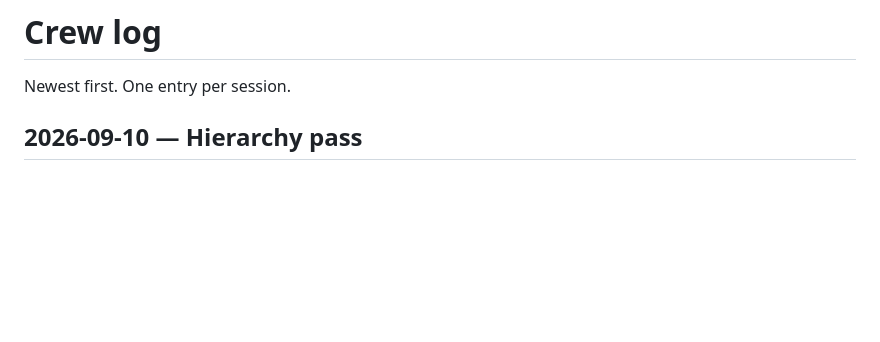
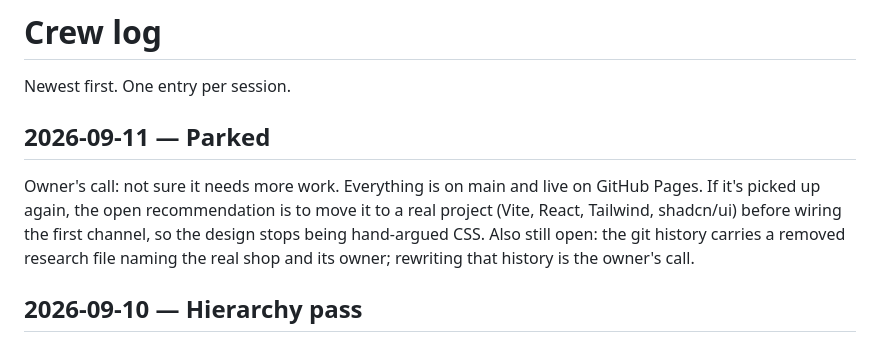
Before and after one commit to magnify/critter-inbox, a Markdown page: CREW_LOG.md, the part around the change. GitHub-like rendering; blank space fills up the shorter version.

Commit message:
Log: parked

```diff
--- a/CREW_LOG.md
+++ b/CREW_LOG.md
@@ -1,6 +1,10 @@
 # Crew log
 
 Newest first. One entry per session.
+
+## 2026-09-11 — Parked
+
+Owner's call: not sure it needs more work. Everything is on main and live on GitHub Pages. If it's picked up again, the open recommendation is to move it to a real project (Vite, React, Tailwind, shadcn/ui) before wiring the first channel, so the design stops being hand-argued CSS. Also still open: the git history carries a removed research file naming the real shop and its owner; rewriting that history is the owner's call.
 
 ## 2026-09-10 — Hierarchy pass
 
```
